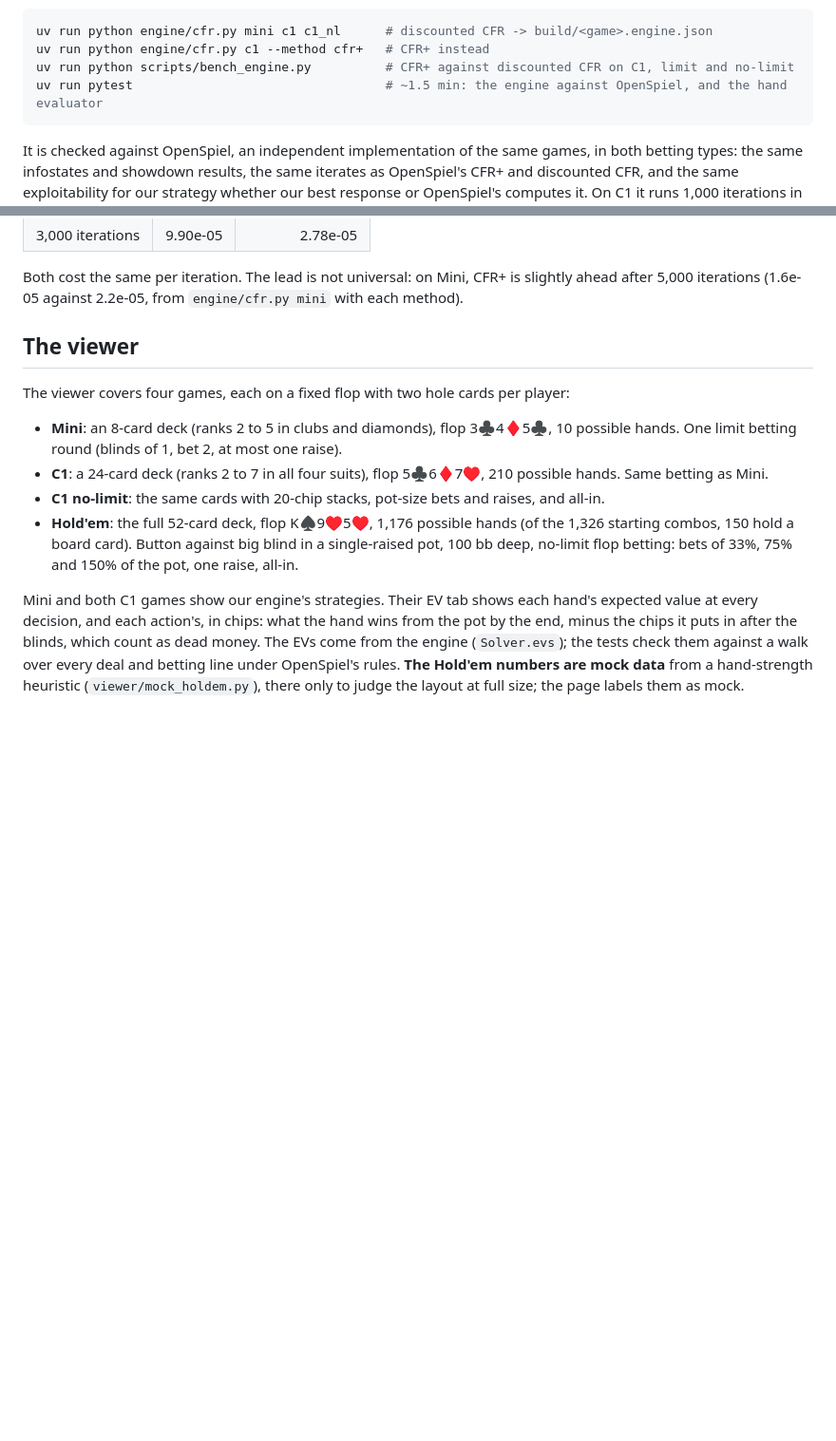
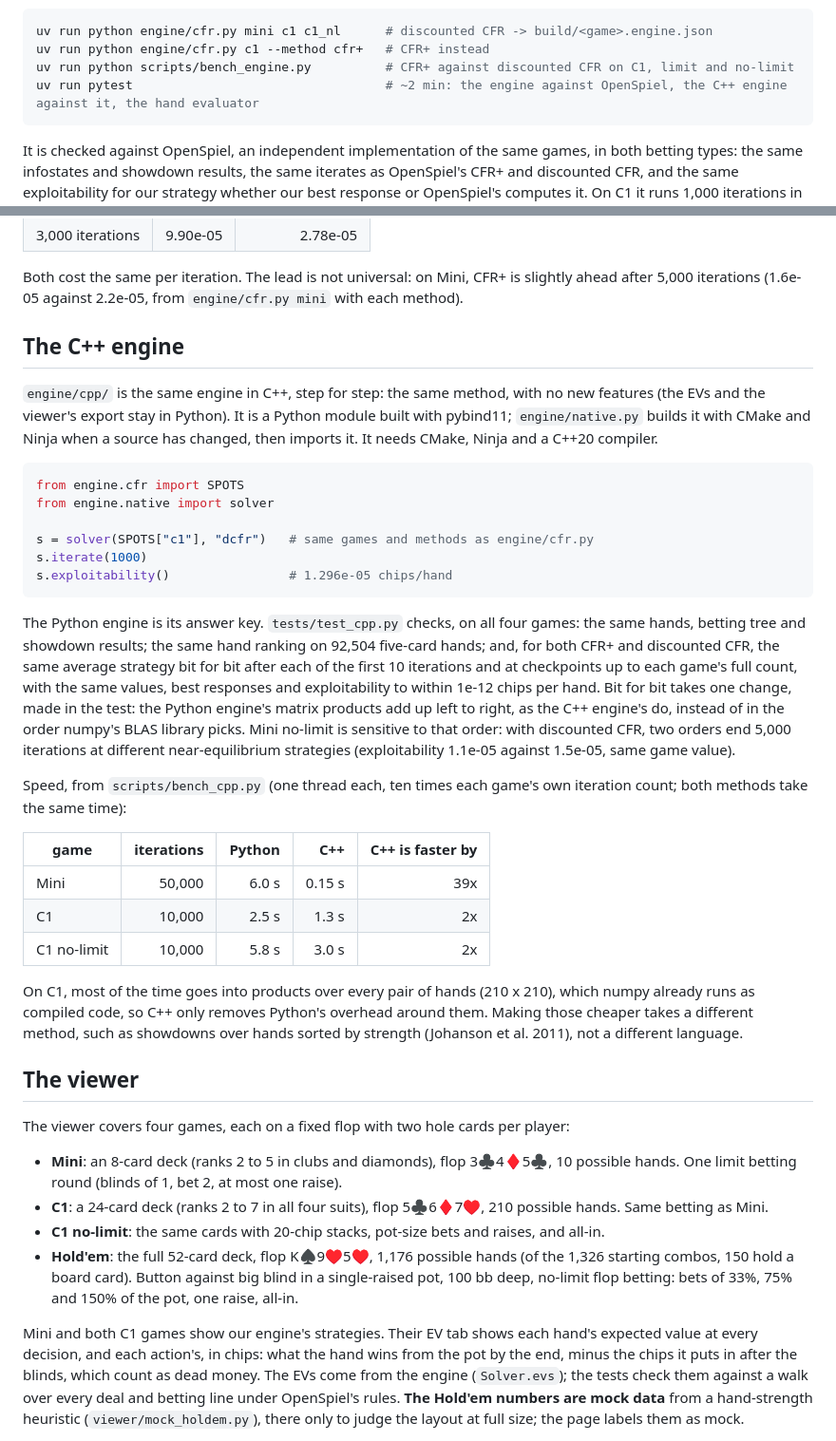
Before and after one commit to garyjh126/river-delta, a Markdown page: README.md, 2 parts joined by grey strips. Shown at 95% size. GitHub-like rendering; blank space fills up the shorter version.

Commit message:
Document the C++ engine: how to build and use it, how it is checked against the Python engine, and its speed

````diff
--- a/README.md
+++ b/README.md
@@ -18,7 +18,7 @@ in the module's docstring.
 uv run python engine/cfr.py mini c1 c1_nl      # discounted CFR -> build/<game>.engine.json
 uv run python engine/cfr.py c1 --method cfr+   # CFR+ instead
 uv run python scripts/bench_engine.py          # CFR+ against discounted CFR on C1, limit and no-limit
-uv run pytest                                  # ~1.5 min: the engine against OpenSpiel, and the hand evaluator
+uv run pytest                                  # ~2 min: the engine against OpenSpiel, the C++ engine against it, the hand evaluator
 ```
 
 It is checked against OpenSpiel, an independent implementation of the same games, in both betting
@@ -46,6 +46,46 @@ Discounted CFR is the default because it converges faster on these games. From
 
 Both cost the same per iteration. The lead is not universal: on Mini, CFR+ is slightly ahead after
 5,000 iterations (1.6e-05 against 2.2e-05, from `engine/cfr.py mini` with each method).
+
+## The C++ engine
+
+`engine/cpp/` is the same engine in C++, step for step: the same method, with no new features (the
+EVs and the viewer's export stay in Python). It is a Python module built with pybind11;
+`engine/native.py` builds it with CMake and Ninja when a source has changed, then imports it. It
+needs CMake, Ninja and a C++20 compiler.
+
+```python
+from engine.cfr import SPOTS
+from engine.native import solver
+
+s = solver(SPOTS["c1"], "dcfr")   # same games and methods as engine/cfr.py
+s.iterate(1000)
+s.exploitability()                # 1.296e-05 chips/hand
+```
+
+The Python engine is its answer key. `tests/test_cpp.py` checks, on all four games: the same hands,
+betting tree and showdown results; the same hand ranking on 92,504 five-card hands; and, for both
+CFR+ and discounted CFR, the same average strategy bit for bit after each of the first 10
+iterations and at checkpoints up to each game's full count, with the same values, best responses
+and exploitability to within 1e-12 chips per hand. Bit for bit takes one change, made in the test:
+the Python engine's matrix products add up left to right, as the C++ engine's do, instead of in the
+order numpy's BLAS library picks. Mini no-limit is sensitive to that order: with discounted CFR, two
+orders end 5,000 iterations at different near-equilibrium strategies (exploitability 1.1e-05
+against 1.5e-05, same game value).
+
+Speed, from `scripts/bench_cpp.py` (one thread each, ten times each game's own iteration count;
+both methods take the same time):
+
+| game | iterations | Python | C++ | C++ is faster by |
+|---|---:|---:|---:|---:|
+| Mini | 50,000 | 6.0 s | 0.15 s | 39x |
+| C1 | 10,000 | 2.5 s | 1.3 s | 2x |
+| C1 no-limit | 10,000 | 5.8 s | 3.0 s | 2x |
+
+On C1, most of the time goes into products over every pair of hands (210 x 210), which numpy
+already runs as compiled code, so C++ only removes Python's overhead around them. Making those
+cheaper takes a different method, such as showdowns over hands sorted by strength (Johanson et al.
+2011), not a different language.
 
 ## The viewer
 
````
